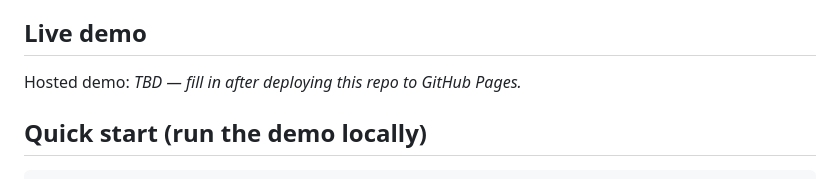
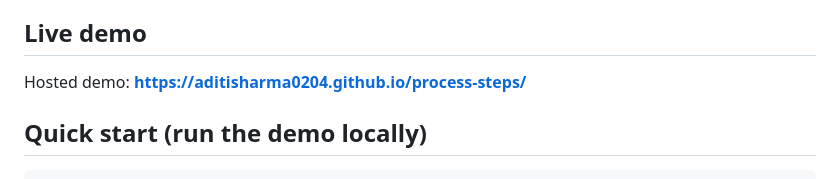
Before and after one commit to aditisharma0204/process-steps, a Markdown page: README.md, the part around the change. Drawn GitHub-style.

Commit message:
README: fill in live demo URL
Co-authored-by: Cursor <cursoragent@cursor.com>

```diff
--- a/README.md
+++ b/README.md
@@ -16,7 +16,7 @@ prototype that has a `<div>` and a stylesheet.
 
 ## Live demo
 
-Hosted demo: _TBD — fill in after deploying this repo to GitHub Pages._
+Hosted demo: **https://aditisharma0204.github.io/process-steps/**
 
 ## Quick start (run the demo locally)
 
```
